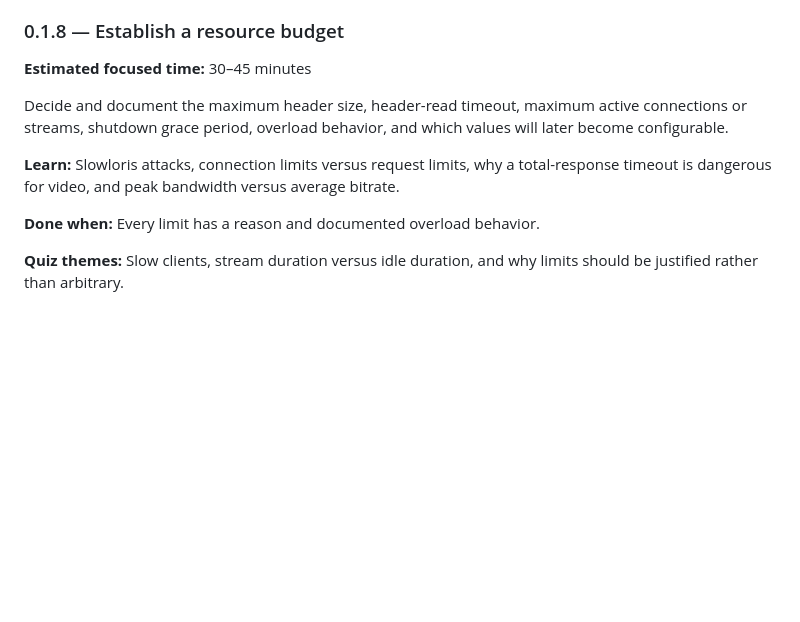
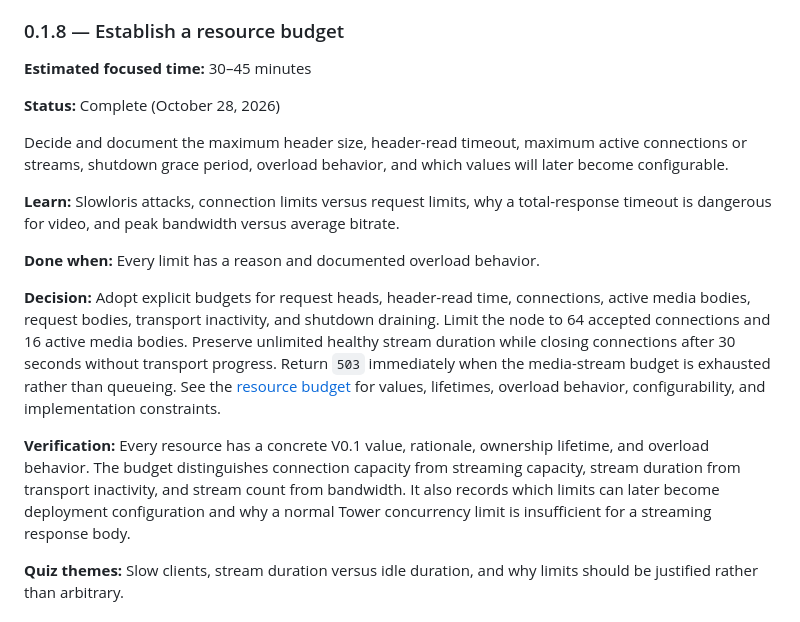
Before and after one commit to hammadjka/private-library-platform, a Markdown page: docs/milestones/0.1-transport-foundation.md, the part around the change. GitHub-like rendering; blank space fills up the shorter version.

Commit message:
Document the transport resource budget

```diff
--- a/docs/milestones/0.1-transport-foundation.md
+++ b/docs/milestones/0.1-transport-foundation.md
@@ -274,6 +274,8 @@ why malformed HTTP should be handled below the application router.
 
 **Estimated focused time:** 30–45 minutes
 
+**Status:** Complete (October 28, 2026)
+
 Decide and document the maximum header size, header-read timeout, maximum active
 connections or streams, shutdown grace period, overload behavior, and which
 values will later become configurable.
@@ -283,6 +285,22 @@ total-response timeout is dangerous for video, and peak bandwidth versus
 average bitrate.
 
 **Done when:** Every limit has a reason and documented overload behavior.
+
+**Decision:** Adopt explicit budgets for request heads, header-read time,
+connections, active media bodies, request bodies, transport inactivity, and
+shutdown draining. Limit the node to 64 accepted connections and 16 active media
+bodies. Preserve unlimited healthy stream duration while closing connections
+after 30 seconds without transport progress. Return `503` immediately when the
+media-stream budget is exhausted rather than queueing. See the
+[resource budget](../resource-budget.md) for values, lifetimes, overload
+behavior, configurability, and implementation constraints.
+
+**Verification:** Every resource has a concrete V0.1 value, rationale, ownership
+lifetime, and overload behavior. The budget distinguishes connection capacity
+from streaming capacity, stream duration from transport inactivity, and stream
+count from bandwidth. It also records which limits can later become deployment
+configuration and why a normal Tower concurrency limit is insufficient for a
+streaming response body.
 
 **Quiz themes:** Slow clients, stream duration versus idle duration, and why
 limits should be justified rather than arbitrary.
```
Also changed, not shown: docs/resource-budget.md (added, +93 -0 lines).
